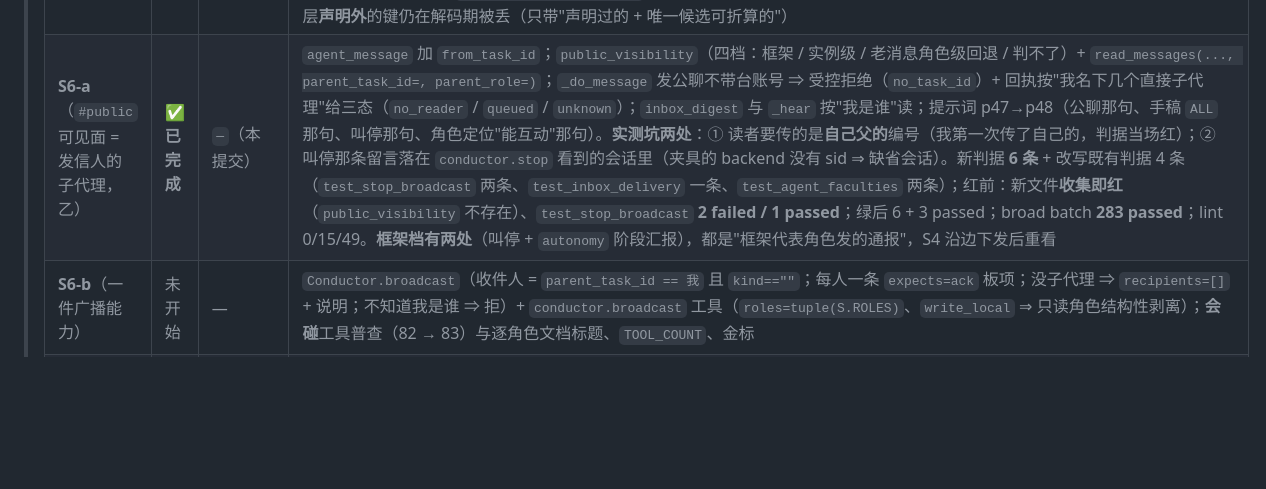
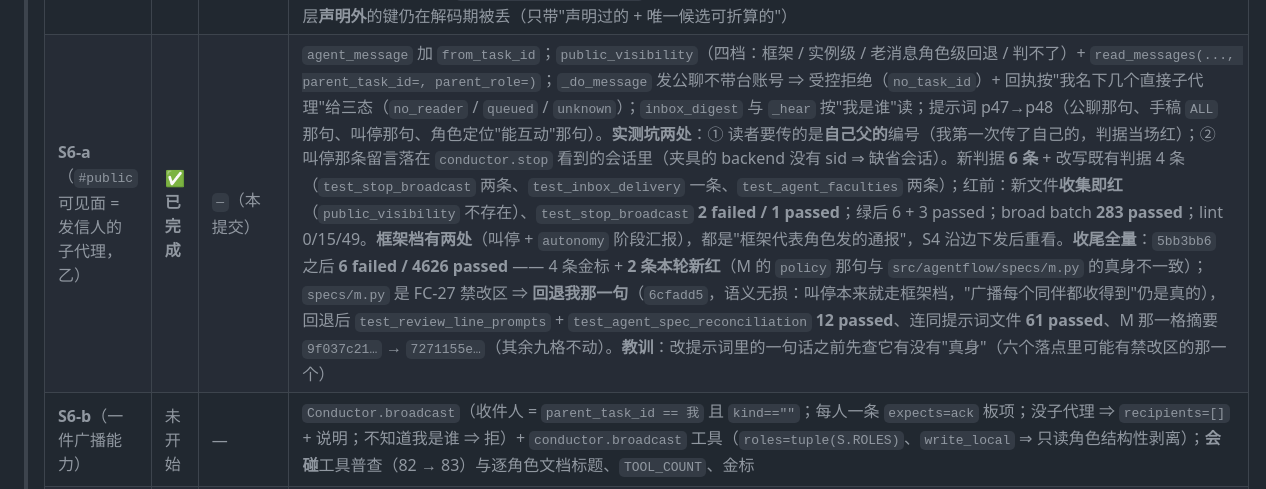
Before and after one commit to yujake/Incubator, a Markdown page: draft/95-排期（S1e…S1n + S6、S4 + 回到 T1–T5）.md, the part around the change. Drawn GitHub-style; blank space fills up the shorter version.

Commit message:
draft/95：S6-a 收尾全量读数（6 failed / 4626 passed，2 条新红已回退修掉）+ 教训：改提示词句子前先查真身

````diff
--- a/draft/95-排期（S1e…S1n + S6、S4 + 回到 T1–T5）.md
+++ b/draft/95-排期（S1e…S1n + S6、S4 + 回到 T1–T5）.md
@@ -41,7 +41,7 @@
 > | **S1n-b** | ✅ **已完成** | `a14b3d4` | **强制**：`AgentLoop.surface` + `run(surface=…)` + `_surface_refusal`（`fs.*` 的路径按工作区根解析、必须落在面内；面内新文件放行；面外/别人的面/面不在盘上 ⇒ 拒）+ `LlmBackend.call` 从**父名册**读 `surface` 传下去；新判据 **6 条**（改前 3 红 3 绿）；94 passed；lint 0/15/49 |
 > | **S1n-c** | ✅ **已完成** | `6ec1fa6` | "面 = 新的根"：`LlmBackend.registry_factory`（`surface -> registry`）+ 按这一趟的面选注册表，`workspace_root` 跟着面走（否则 `_surface_refusal` 拿工作区当基准，把面内的裸相对路径判成越界）；新增 `Secretary.surface_of(owner, task_id)` **两级查**（`task_id → name` 在对照表、`name → surface` 在名册；已退役 ⇒ `checked=False`）；新判据 **6 条**（正控 3 / 负控 2 / 反真空 1，红前 **2 failed / 4 passed**）；六个面/名册相关文件 **120 passed**；lint 0/15/49。**未做**：`registry_factory` 的装配点（`cli.py` / `webui` 谁给这个工厂）仍未接 |
 > | **S1g** | ✅ **已完成** | `1bd8f38` | **洗格式**（A2=乙）：`Secretary.wash_delegation`（动作真名唯一候选 / `params` 键名归一 / **顶层折叠** / `input_key` 归一 / 去空白；内容面一个字不动）+ `_wash_one`/`_wash_summon_many`；`optimize_outbound` 加 `after`/`wash`/`changes` 三格并把 `before`/`after`/`changes` 并列落账（`note_decision` 新增 `changes` 一格）；循环在 `_execute` 之前把 payload 换成洗过的那一份；解码器不再静默丢**声明参数**（`_carried_top_level_params`，原名带过、改名归秘书）；硬拒只有"缺 role/action"一格（码与闸门同名、一行不落），其余"洗不动"仍交闸门（保住 `refused` 行与代唤申请）。新判据 **8 条**（正控 3 / 负控 2 / 反真空 2 / 循环 1，红前 **7 failed / 1 passed**）；`test_secretary_noise.py` 的老红线按新口径改写（本体那份仍逐字不动 + 洗过那份只许动格式面）；**未做**：顶层**声明外**的键仍在解码期被丢（只带"声明过的 + 唯一候选可折算的"） |
-> | **S6-a**（`#public` 可见面 = 发信人的子代理，乙） | ✅ **已完成** | `—`（本提交） | `agent_message` 加 `from_task_id`；`public_visibility`（四档：框架 / 实例级 / 老消息角色级回退 / 判不了）+ `read_messages(..., parent_task_id=, parent_role=)`；`_do_message` 发公聊不带台账号 ⇒ 受控拒绝（`no_task_id`）+ 回执按"我名下几个直接子代理"给三态（`no_reader` / `queued` / `unknown`）；`inbox_digest` 与 `_hear` 按"我是谁"读；提示词 p47→p48（公聊那句、手稿 `ALL` 那句、叫停那句、角色定位"能互动"那句）。**实测坑两处**：① 读者要传的是**自己父的**编号（我第一次传了自己的，判据当场红）；② 叫停那条留言落在 `conductor.stop` 看到的会话里（夹具的 backend 没有 sid ⇒ 缺省会话）。新判据 **6 条** + 改写既有判据 4 条（`test_stop_broadcast` 两条、`test_inbox_delivery` 一条、`test_agent_faculties` 两条）；红前：新文件**收集即红**（`public_visibility` 不存在）、`test_stop_broadcast` **2 failed / 1 passed**；绿后 6 + 3 passed；broad batch **283 passed**；lint 0/15/49。**框架档有两处**（叫停 + `autonomy` 阶段汇报），都是"框架代表角色发的通报"，S4 沿边下发后重看 |
+> | **S6-a**（`#public` 可见面 = 发信人的子代理，乙） | ✅ **已完成** | `—`（本提交） | `agent_message` 加 `from_task_id`；`public_visibility`（四档：框架 / 实例级 / 老消息角色级回退 / 判不了）+ `read_messages(..., parent_task_id=, parent_role=)`；`_do_message` 发公聊不带台账号 ⇒ 受控拒绝（`no_task_id`）+ 回执按"我名下几个直接子代理"给三态（`no_reader` / `queued` / `unknown`）；`inbox_digest` 与 `_hear` 按"我是谁"读；提示词 p47→p48（公聊那句、手稿 `ALL` 那句、叫停那句、角色定位"能互动"那句）。**实测坑两处**：① 读者要传的是**自己父的**编号（我第一次传了自己的，判据当场红）；② 叫停那条留言落在 `conductor.stop` 看到的会话里（夹具的 backend 没有 sid ⇒ 缺省会话）。新判据 **6 条** + 改写既有判据 4 条（`test_stop_broadcast` 两条、`test_inbox_delivery` 一条、`test_agent_faculties` 两条）；红前：新文件**收集即红**（`public_visibility` 不存在）、`test_stop_broadcast` **2 failed / 1 passed**；绿后 6 + 3 passed；broad batch **283 passed**；lint 0/15/49。**框架档有两处**（叫停 + `autonomy` 阶段汇报），都是"框架代表角色发的通报"，S4 沿边下发后重看。**收尾全量**：`5bb3bb6` 之后 **6 failed / 4626 passed** —— 4 条金标 + **2 条本轮新红**（M 的 `policy` 那句与 `src/agentflow/specs/m.py` 的真身不一致）；`specs/m.py` 是 FC-27 禁改区 ⇒ **回退我那一句**（`6cfadd5`，语义无损：叫停本来就走框架档，"广播每个同伴都收得到"仍是真的），回退后 `test_review_line_prompts` + `test_agent_spec_reconciliation` **12 passed**、连同提示词文件 **61 passed**、M 那一格摘要 `9f037c21…` → `7271155e…`（其余九格不动）。**教训**：改提示词里的一句话之前先查它有没有"真身"（六个落点里可能有禁改区的那一个） |
 > | **S6-b**（一件广播能力） | 未开始 | — | `Conductor.broadcast`（收件人 = `parent_task_id == 我` 且 `kind==""`；每人一条 `expects=ack` 板项；没子代理 ⇒ `recipients=[]` + 说明；不知道我是谁 ⇒ 拒）+ `conductor.broadcast` 工具（`roles=tuple(S.ROLES)`、`write_local` ⇒ 只读角色结构性剥离）；**会碰**工具普查（82 → 83）与逐角色文档标题、`TOOL_COUNT`、金标 |
 > | **S4 / M2 探针跑** | 未开始 | — | — |
 ```text
````
